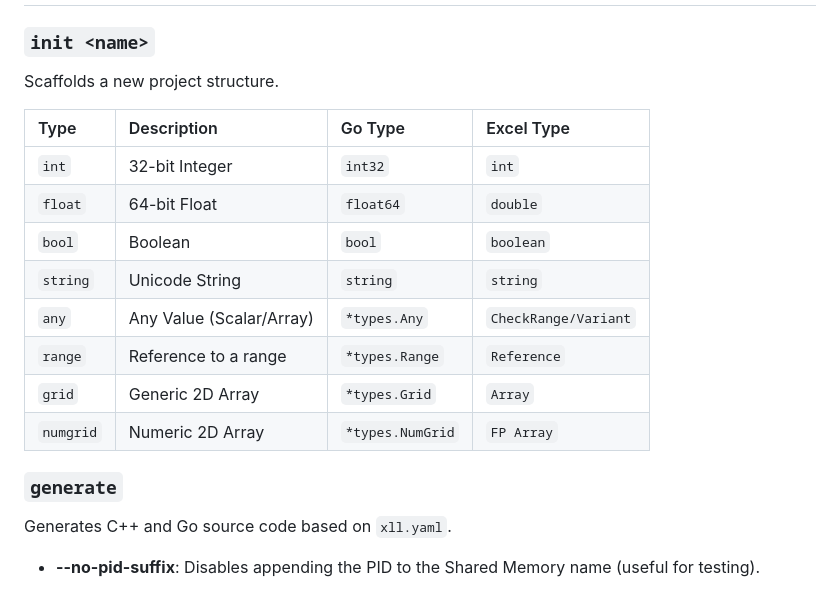
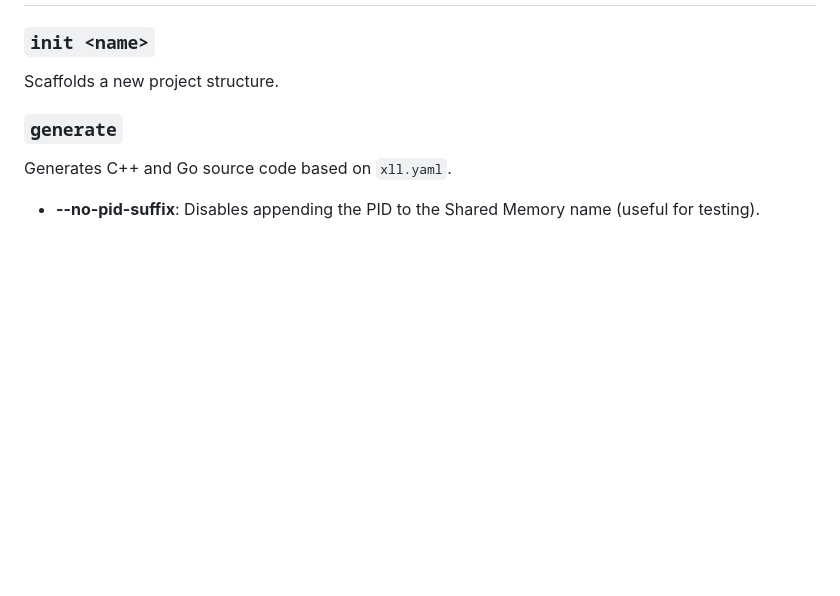
Before and after one commit to xll-gen/xll-gen, a Markdown page: README.md, the part around the change. Drawn GitHub-style; blank space fills up the shorter version.

```diff
--- a/README.md
+++ b/README.md
@@ -194,17 +194,6 @@ func (s *Service) OnCalculationEnded(ctx context.Context) error {
 ### `init <name>`
 Scaffolds a new project structure.
 
-| Type | Description | Go Type | Excel Type |
-| :--- | :--- | :--- | :--- |
-| `int` | 32-bit Integer | `int32` | `int` |
-| `float` | 64-bit Float | `float64` | `double` |
-| `bool` | Boolean | `bool` | `boolean` |
-| `string` | Unicode String | `string` | `string` |
-| `any` | Any Value (Scalar/Array) | `*types.Any` | `CheckRange/Variant` |
-| `range` | Reference to a range | `*types.Range` | `Reference` |
-| `grid` | Generic 2D Array | `*types.Grid` | `Array` |
-| `numgrid` | Numeric 2D Array | `*types.NumGrid` | `FP Array` |
-
 ### `generate`
 Generates C++ and Go source code based on `xll.yaml`.
 *   **--no-pid-suffix**: Disables appending the PID to the Shared Memory name (useful for testing).
```
